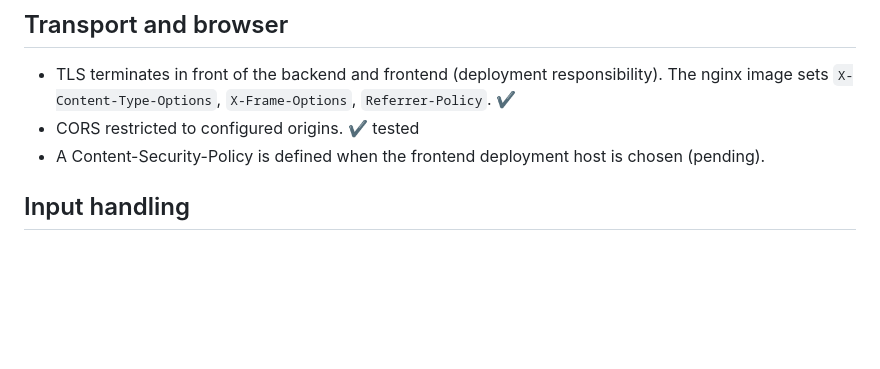
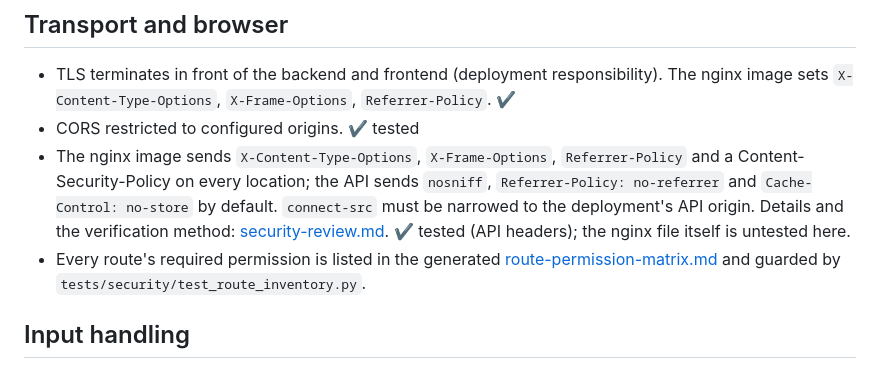
Before and after one commit to chetan804/EcoMind-AI, a Markdown page: docs/security/security-baseline.md, the part around the change. Rendered like a GitHub page; blank space fills up the shorter version.

Commit message:
docs(security): security review and baseline updates
Co-authored-by: arena-agent <297053741+arena-agent@users.noreply.github.com>

```diff
--- a/docs/security/security-baseline.md
+++ b/docs/security/security-baseline.md
@@ -35,7 +35,8 @@ Implemented in `waste_reports/images.py` and `integrations/file_storage/local.py
 ## Transport and browser
 - TLS terminates in front of the backend and frontend (deployment responsibility). The nginx image sets `X-Content-Type-Options`, `X-Frame-Options`, `Referrer-Policy`. ✔
 - CORS restricted to configured origins. ✔ tested
-- A Content-Security-Policy is defined when the frontend deployment host is chosen (pending).
+- The nginx image sends `X-Content-Type-Options`, `X-Frame-Options`, `Referrer-Policy` and a Content-Security-Policy on every location; the API sends `nosniff`, `Referrer-Policy: no-referrer` and `Cache-Control: no-store` by default. `connect-src` must be narrowed to the deployment's API origin. Details and the verification method: [security-review.md](security-review.md). ✔ tested (API headers); the nginx file itself is untested here.
+- Every route's required permission is listed in the generated [route-permission-matrix.md](route-permission-matrix.md) and guarded by `tests/security/test_route_inventory.py`.
 
 ## Input handling
 - Pydantic validation on all inputs; uploads limited by `MAX_UPLOAD_BYTES`, type allow-list (JPEG/PNG/WebP), pixel-count limit against decompression bombs, EXIF orientation applied, content hashed. ✔ image validation in `ml/common/preprocessing`; upload endpoint pending
```
Also changed, not shown: docs/security/security-review.md (added, +69 -0 lines).
